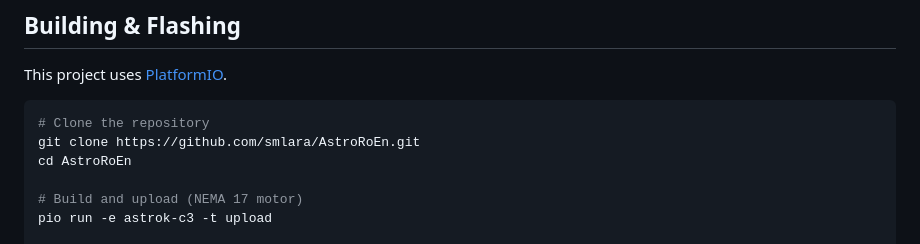
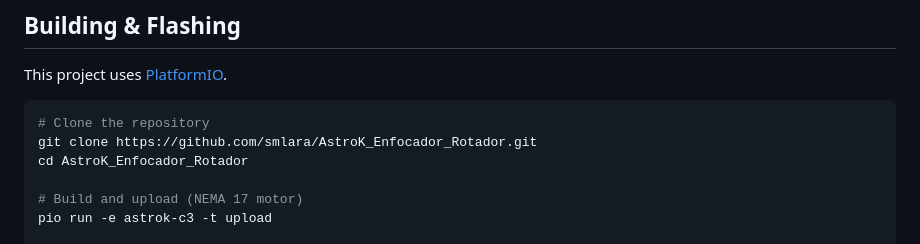
Before and after one commit to smlara/AstroK_Enfocador_Rotador, a Markdown page: README.md, the part around the change. Drawn GitHub-style.

Commit message:
Update clone URL after repository rename

````diff
--- a/README.md
+++ b/README.md
@@ -93,8 +93,8 @@ This project uses [PlatformIO](https://platformio.org/).
 
 ```bash
 # Clone the repository
-git clone https://github.com/smlara/AstroRoEn.git
-cd AstroRoEn
+git clone https://github.com/smlara/AstroK_Enfocador_Rotador.git
+cd AstroK_Enfocador_Rotador
 
 # Build and upload (NEMA 17 motor)
 pio run -e astrok-c3 -t upload
````
Also changed, not shown: README_ES.md (+2 -2 lines).
